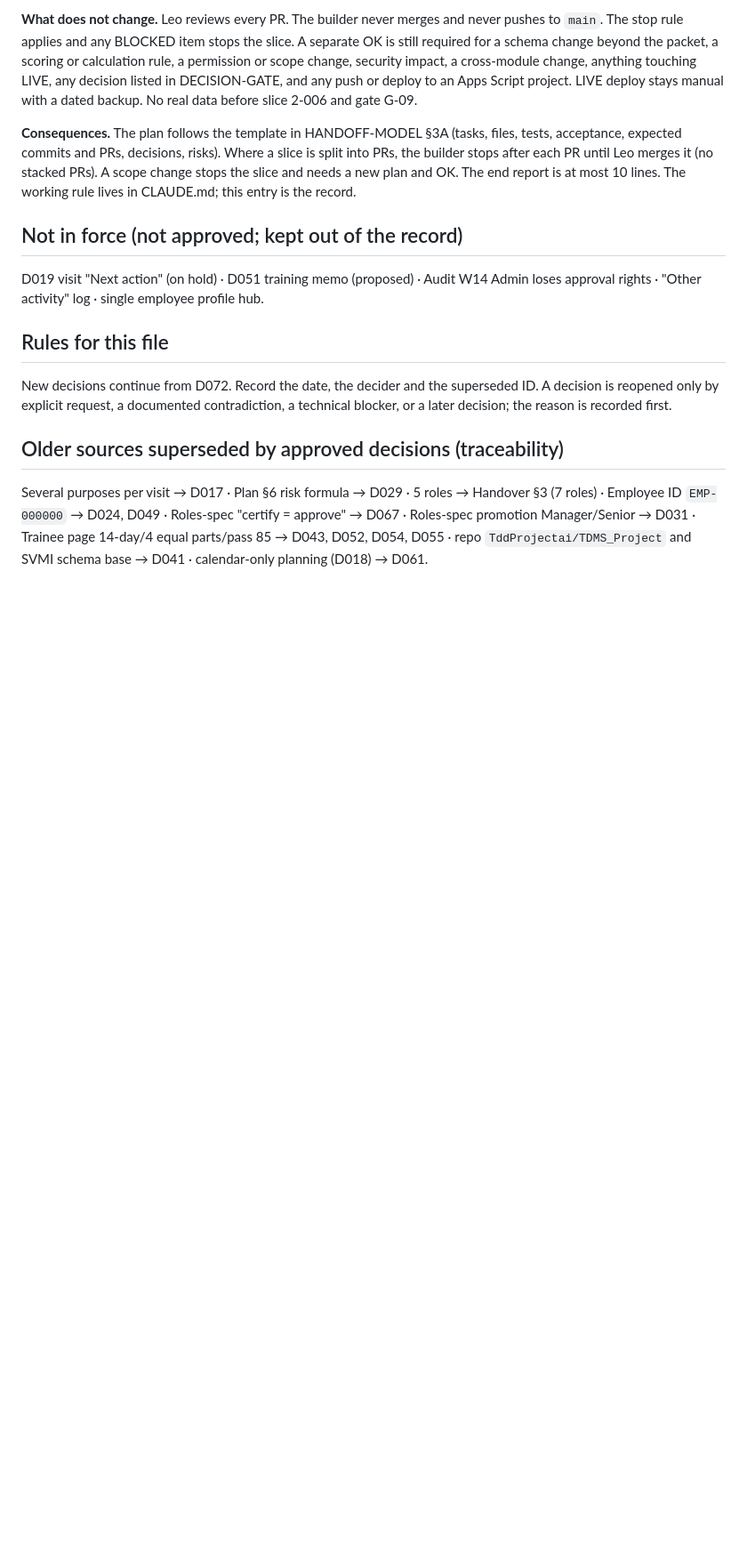
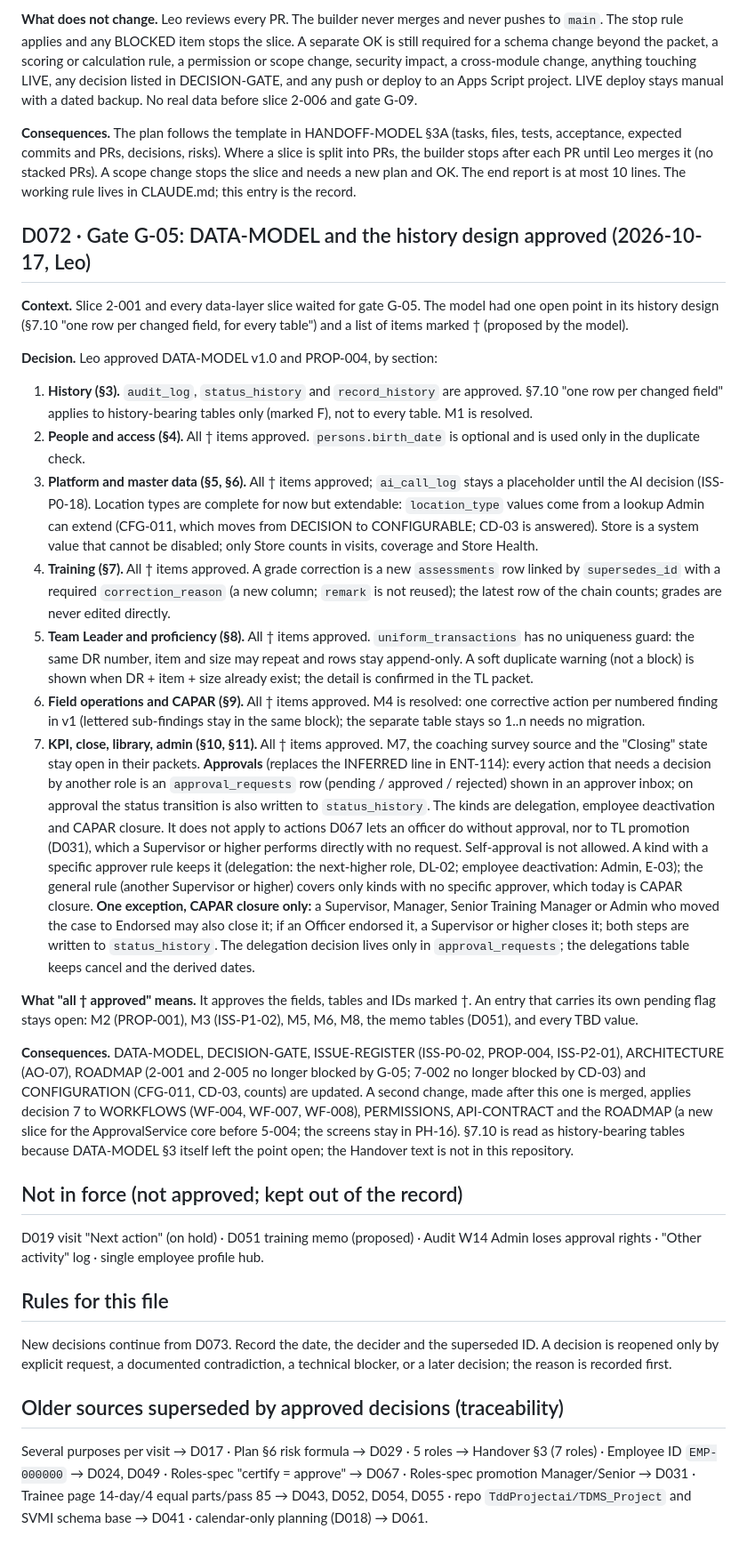
Before and after one commit to lheiiyy/TDMS, a Markdown page: docs/DECISIONS.md, the part around one of its changes. Shown at 89% size. GitHub-like rendering; blank space fills up the shorter version.

Commit message:
docs: D072 records the G-05 decisions (context, decision, consequences)
Co-Authored-By: Claude Sonnet 5.5 <noreply@anthropic.com>
Claude-Session: https://claude.ai/code/session_01Svnjk29b7hmhQCKNJwLvyU

```diff
--- a/docs/DECISIONS.md
+++ b/docs/DECISIONS.md
@@ -86,11 +87,28 @@ Not approved items (draft proposals, open questions) are **not** here: see [ISSU
 
 **Consequences.** The plan follows the template in HANDOFF-MODEL §3A (tasks, files, tests, acceptance, expected commits and PRs, decisions, risks). Where a slice is split into PRs, the builder stops after each PR until Leo merges it (no stacked PRs). A scope change stops the slice and needs a new plan and OK. The end report is at most 10 lines. The working rule lives in CLAUDE.md; this entry is the record.
 
+## D072 · Gate G-05: DATA-MODEL and the history design approved (2026-10-17, Leo)
+
+**Context.** Slice 2-001 and every data-layer slice waited for gate G-05. The model had one open point in its history design (§7.10 "one row per changed field, for every table") and a list of items marked † (proposed by the model).
+
+**Decision.** Leo approved DATA-MODEL v1.0 and PROP-004, by section:
+1. **History (§3).** `audit_log`, `status_history` and `record_history` are approved. §7.10 "one row per changed field" applies to history-bearing tables only (marked F), not to every table. M1 is resolved.
+2. **People and access (§4).** All † items approved. `persons.birth_date` is optional and is used only in the duplicate check.
+3. **Platform and master data (§5, §6).** All † items approved; `ai_call_log` stays a placeholder until the AI decision (ISS-P0-18). Location types are complete for now but extendable: `location_type` values come from a lookup Admin can extend (CFG-011, which moves from DECISION to CONFIGURABLE; CD-03 is answered). Store is a system value that cannot be disabled; only Store counts in visits, coverage and Store Health.
+4. **Training (§7).** All † items approved. A grade correction is a new `assessments` row linked by `supersedes_id` with a required `correction_reason` (a new column; `remark` is not reused); the latest row of the chain counts; grades are never edited directly.
+5. **Team Leader and proficiency (§8).** All † items approved. `uniform_transactions` has no uniqueness guard: the same DR number, item and size may repeat and rows stay append-only. A soft duplicate warning (not a block) is shown when DR + item + size already exist; the detail is confirmed in the TL packet.
+6. **Field operations and CAPAR (§9).** All † items approved. M4 is resolved: one corrective action per numbered finding in v1 (lettered sub-findings stay in the same block); the separate table stays so 1..n needs no migration.
+7. **KPI, close, library, admin (§10, §11).** All † items approved. M7, the coaching survey source and the "Closing" state stay open in their packets. **Approvals** (replaces the INFERRED line in ENT-114): every action that needs a decision by another role is an `approval_requests` row (pending / approved / rejected) shown in an approver inbox; on approval the status transition is also written to `status_history`. The kinds are delegation, employee deactivation and CAPAR closure. It does not apply to actions D067 lets an officer do without approval, nor to TL promotion (D031), which a Supervisor or higher performs directly with no request. Self-approval is not allowed. A kind with a specific approver rule keeps it (delegation: the next-higher role, DL-02; employee deactivation: Admin, E-03); the general rule (another Supervisor or higher) covers only kinds with no specific approver, which today is CAPAR closure. **One exception, CAPAR closure only:** a Supervisor, Manager, Senior Training Manager or Admin who moved the case to Endorsed may also close it; if an Officer endorsed it, a Supervisor or higher closes it; both steps are written to `status_history`. The delegation decision lives only in `approval_requests`; the delegations table keeps cancel and the derived dates.
+
+**What "all † approved" means.** It approves the fields, tables and IDs marked †. An entry that carries its own pending flag stays open: M2 (PROP-001), M3 (ISS-P1-02), M5, M6, M8, the memo tables (D051), and every TBD value.
+
+**Consequences.** DATA-MODEL, DECISION-GATE, ISSUE-REGISTER (ISS-P0-02, PROP-004, ISS-P2-01), ARCHITECTURE (AO-07), ROADMAP (2-001 and 2-005 no longer blocked by G-05; 7-002 no longer blocked by CD-03) and CONFIGURATION (CFG-011, CD-03, counts) are updated. A second change, made after this one is merged, applies decision 7 to WORKFLOWS (WF-004, WF-007, WF-008), PERMISSIONS, API-CONTRACT and the ROADMAP (a new slice for the ApprovalService core before 5-004; the screens stay in PH-16). §7.10 is read as history-bearing tables because DATA-MODEL §3 itself left the point open; the Handover text is not in this repository.
+
 ## Not in force (not approved; kept out of the record)
 D019 visit "Next action" (on hold) · D051 training memo (proposed) · Audit W14 Admin loses approval rights · "Other activity" log · single employee profile hub.
 
 ## Rules for this file
-New decisions continue from D072. Record the date, the decider and the superseded ID. A decision is reopened only by explicit request, a documented contradiction, a technical blocker, or a later decision; the reason is recorded first.
+New decisions continue from D073. Record the date, the decider and the superseded ID. A decision is reopened only by explicit request, a documented contradiction, a technical blocker, or a later decision; the reason is recorded first.
 
 ## Older sources superseded by approved decisions (traceability)
 Several purposes per visit → D017 · Plan §6 risk formula → D029 · 5 roles → Handover §3 (7 roles) · Employee ID `EMP-000000` → D024, D049 · Roles-spec "certify = approve" → D067 · Roles-spec promotion Manager/Senior → D031 · Trainee page 14-day/4 equal parts/pass 85 → D043, D052, D054, D055 · repo `TddProjectai/TDMS_Project` and SVMI schema base → D041 · calendar-only planning (D018) → D061.
```
Also changed, not shown: other parts of docs/DECISIONS.md (+1 -0 lines).
